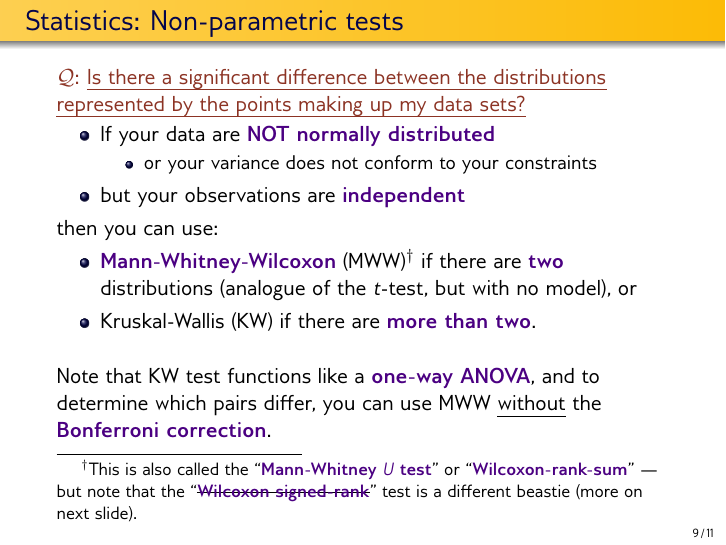
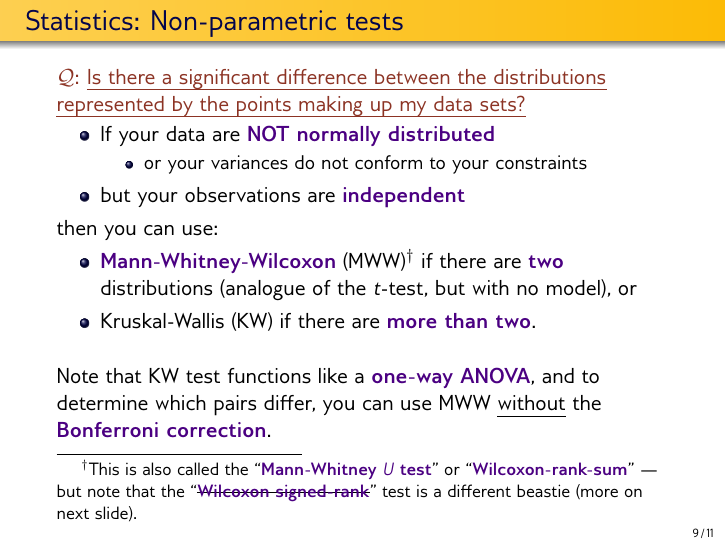
Before and after one commit to andrewhw/StatsTools, LaTeX slides (ChoosingAStatisticalTestToDiscernDistributions.tex): page 31 of 45. Compiled offline with pdfLaTeX.

Commit message:
o Plurality correction about variances

```diff
--- a/ChoosingAStatisticalTestToDiscernDistributions.tex
+++ b/ChoosingAStatisticalTestToDiscernDistributions.tex
@@ -267,7 +267,7 @@ This decreases our likelihood of saying that any test has produced
 \begin{itemize}
 \item If your data are \key{NOT normally distributed}
 	\begin{itemize}
-	\item or your variance does not conform to your constraints
+	\item or your variances do not conform to your constraints
 	\end{itemize}
 \item but your observations are \key{independent}
 \end{itemize}
```
Also changed, not shown: ChoosingAStatisticalTestToDiscernDistributions-handout.pdf, ChoosingAStatisticalTestToDiscernDistributions.pdf.
